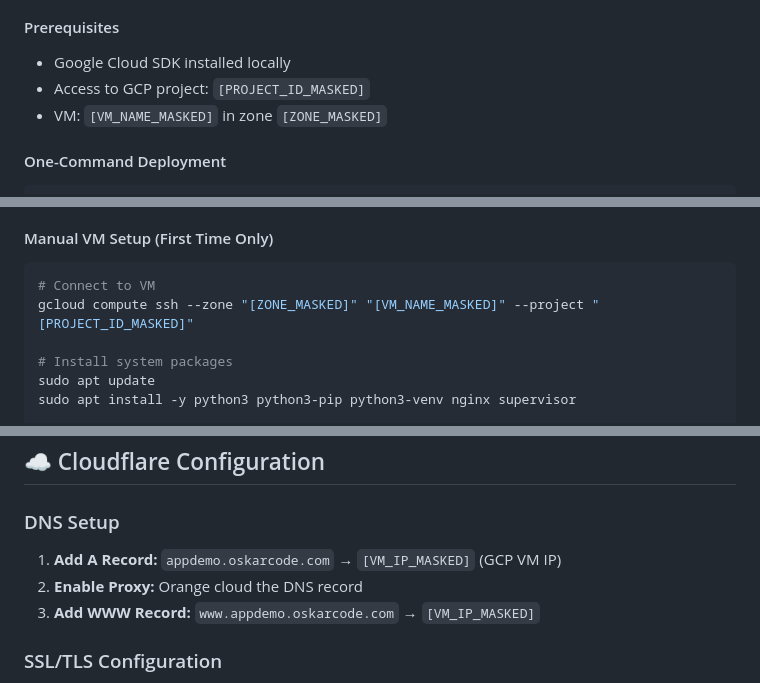
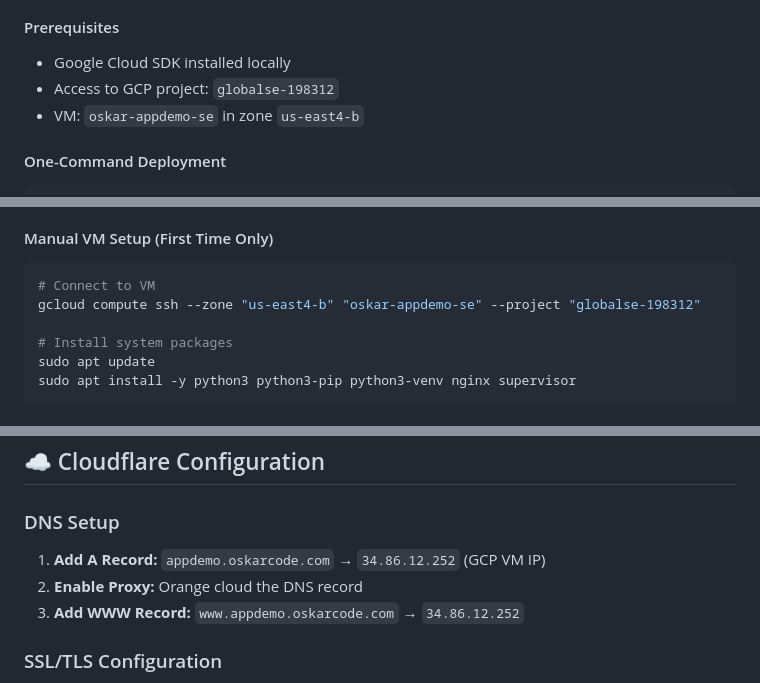
Before and after one commit to oskarcode/cloudflare-app-sec-performance-demo-gcp, a Markdown page: README.md, 3 parts joined by grey strips. Rendered like a GitHub page.

Commit message:
Restore local README with actual GCP VM information
- Keep local README with real values for development
- Remote README remains masked for security
- Local: globalse-198312, oskar-appdemo-se, us-east4-b, 34.86.12.252
- Remote: [PROJECT_ID_MASKED], [VM_NAME_MASKED], [ZONE_MASKED], [VM_IP_MASKED]

````diff
--- a/README.md
+++ b/README.md
@@ -87,8 +87,8 @@ python manage.py runserver 0.0.0.0:8000
 
 #### Prerequisites
 - Google Cloud SDK installed locally
-- Access to GCP project: `[PROJECT_ID_MASKED]`
-- VM: `[VM_NAME_MASKED]` in zone `[ZONE_MASKED]`
+- Access to GCP project: `globalse-198312`
+- VM: `oskar-appdemo-se` in zone `us-east4-b`
 
 #### One-Command Deployment
 ```bash
@@ -108,7 +108,7 @@ This script will:
 #### Manual VM Setup (First Time Only)
 ```bash
 # Connect to VM
-gcloud compute ssh --zone "[ZONE_MASKED]" "[VM_NAME_MASKED]" --project "[PROJECT_ID_MASKED]"
+gcloud compute ssh --zone "us-east4-b" "oskar-appdemo-se" --project "globalse-198312"
 
 # Install system packages
 sudo apt update
@@ -228,9 +228,9 @@ git push origin main
 ## ☁️ Cloudflare Configuration
 
 ### DNS Setup
-1. **Add A Record:** `appdemo.oskarcode.com` → `[VM_IP_MASKED]` (GCP VM IP)
+1. **Add A Record:** `appdemo.oskarcode.com` → `34.86.12.252` (GCP VM IP)
 2. **Enable Proxy:** Orange cloud the DNS record
-3. **Add WWW Record:** `www.appdemo.oskarcode.com` → `[VM_IP_MASKED]`
+3. **Add WWW Record:** `www.appdemo.oskarcode.com` → `34.86.12.252`
 
 ### SSL/TLS Configuration
 1. **SSL Mode:** Set to "Full" or "Full (Strict)"
````
Also changed, not shown: other parts of README.md (+2 -2 lines).
